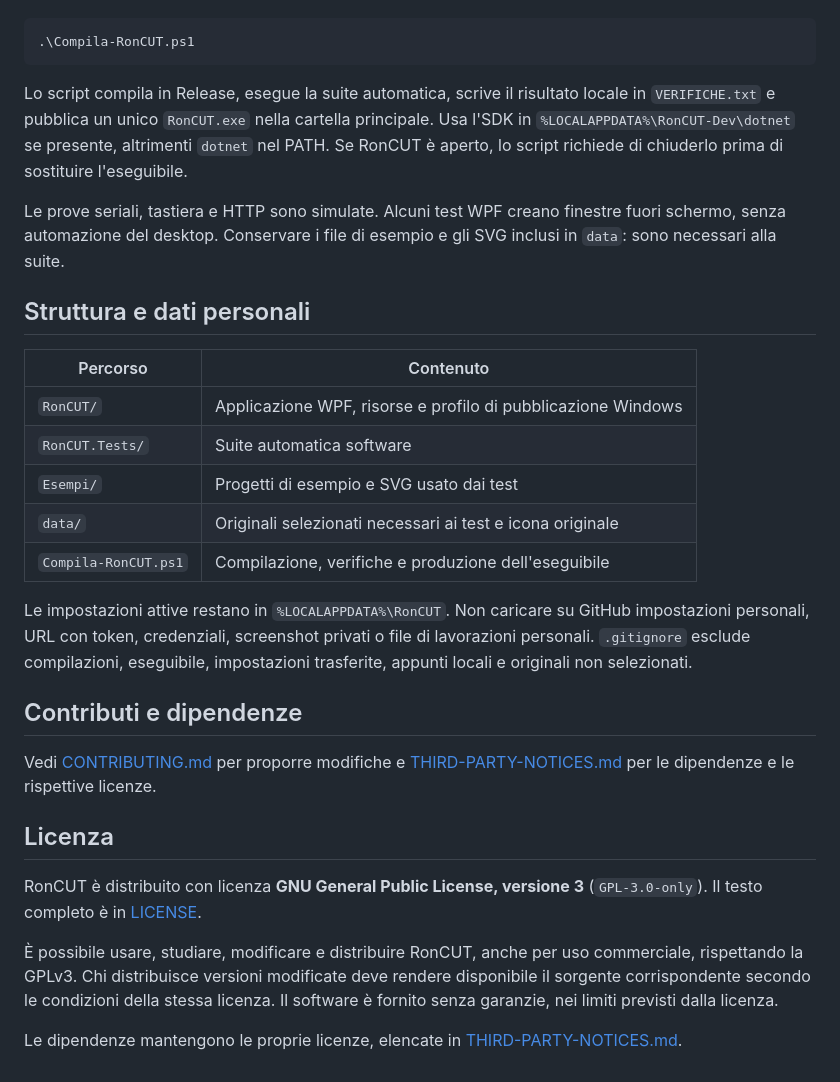
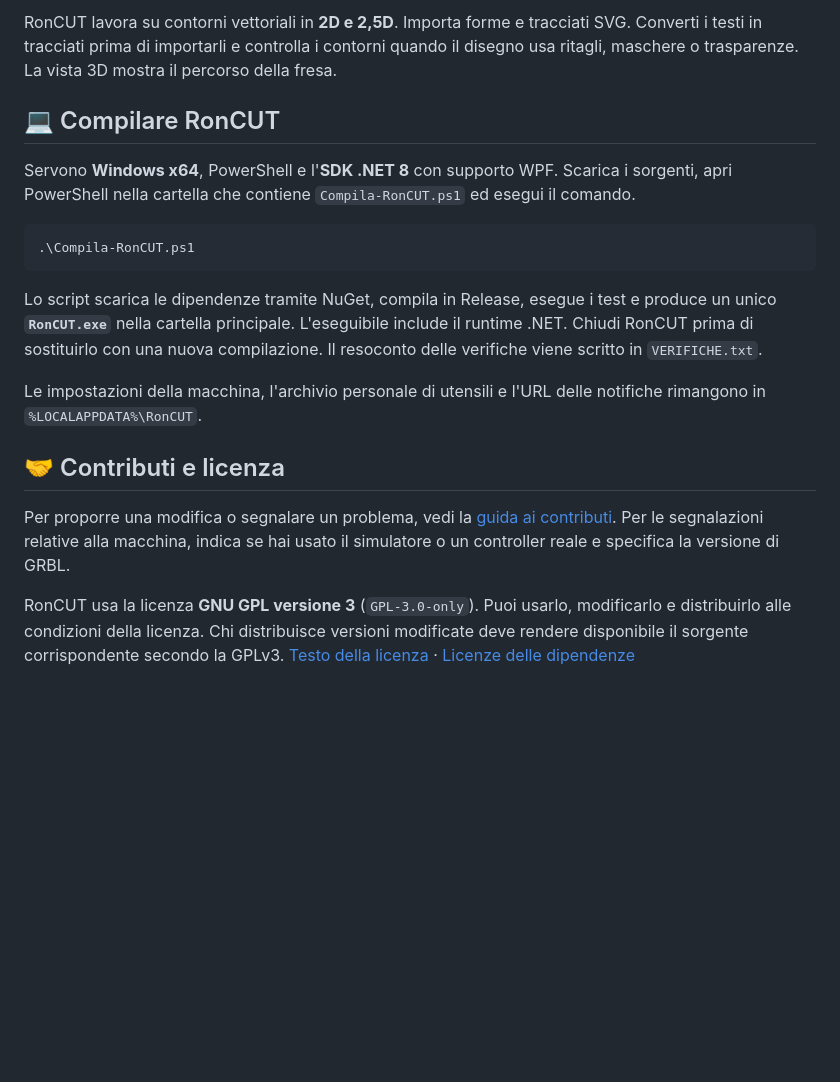
Before and after one commit to gioleverone/RonCUT, a Markdown page: README.md, the part around one of its changes. Drawn GitHub-style; blank space fills up the shorter version.

````diff
--- a/README.md
+++ b/README.md
@@ -32,32 +43,19 @@ Dalla cartella principale:
+RonCUT lavora su contorni vettoriali in **2D e 2,5D**. Importa forme e tracciati SVG. Converti i testi in tracciati prima di importarli e controlla i contorni quando il disegno usa ritagli, maschere o trasparenze. La vista 3D mostra il percorso della fresa.
+
+## 💻 Compilare RonCUT
+
+Servono **Windows x64**, PowerShell e l'**SDK .NET 8** con supporto WPF. Scarica i sorgenti, apri PowerShell nella cartella che contiene `Compila-RonCUT.ps1` ed esegui il comando.
 
 ```powershell
 .\Compila-RonCUT.ps1
 ```
 
-Lo script compila in Release, esegue la suite automatica, scrive il risultato locale in `VERIFICHE.txt` e pubblica un unico `RonCUT.exe` nella cartella principale. Usa l'SDK in `%LOCALAPPDATA%\RonCUT-Dev\dotnet` se presente, altrimenti `dotnet` nel PATH. Se RonCUT è aperto, lo script richiede di chiuderlo prima di sostituire l'eseguibile.
+Lo script scarica le dipendenze tramite NuGet, compila in Release, esegue i test e produce un unico **`RonCUT.exe`** nella cartella principale. L'eseguibile include il runtime .NET. Chiudi RonCUT prima di sostituirlo con una nuova compilazione. Il resoconto delle verifiche viene scritto in `VERIFICHE.txt`.
 
-Le prove seriali, tastiera e HTTP sono simulate. Alcuni test WPF creano finestre fuori schermo, senza automazione del desktop. Conservare i file di esempio e gli SVG inclusi in `data`: sono necessari alla suite.
+Le impostazioni della macchina, l'archivio personale di utensili e l'URL delle notifiche rimangono in `%LOCALAPPDATA%\RonCUT`.
 
-## Struttura e dati personali
+## 🤝 Contributi e licenza
 
-| Percorso | Contenuto |
-| --- | --- |
-| `RonCUT/` | Applicazione WPF, risorse e profilo di pubblicazione Windows |
-| `RonCUT.Tests/` | Suite automatica software |
-| `Esempi/` | Progetti di esempio e SVG usato dai test |
-| `data/` | Originali selezionati necessari ai test e icona originale |
-| `Compila-RonCUT.ps1` | Compilazione, verifiche e produzione dell'eseguibile |
+Per proporre una modifica o segnalare un problema, vedi la [guida ai contributi](CONTRIBUTING.md). Per le segnalazioni relative alla macchina, indica se hai usato il simulatore o un controller reale e specifica la versione di GRBL.
 
-Le impostazioni attive restano in `%LOCALAPPDATA%\RonCUT`. Non caricare su GitHub impostazioni personali, URL con token, credenziali, screenshot privati o file di lavorazioni personali. `.gitignore` esclude compilazioni, eseguibile, impostazioni trasferite, appunti locali e originali non selezionati.
-
-## Contributi e dipendenze
-
-Vedi [CONTRIBUTING.md](CONTRIBUTING.md) per proporre modifiche e [THIRD-PARTY-NOTICES.md](THIRD-PARTY-NOTICES.md) per le dipendenze e le rispettive licenze.
-
-## Licenza
-
-RonCUT è distribuito con licenza **GNU General Public License, versione 3** (`GPL-3.0-only`). Il testo completo è in [LICENSE](LICENSE).
-
-È possibile usare, studiare, modificare e distribuire RonCUT, anche per uso commerciale, rispettando la GPLv3. Chi distribuisce versioni modificate deve rendere disponibile il sorgente corrispondente secondo le condizioni della stessa licenza. Il software è fornito senza garanzie, nei limiti previsti dalla licenza.
-
-Le dipendenze mantengono le proprie licenze, elencate in [THIRD-PARTY-NOTICES.md](THIRD-PARTY-NOTICES.md).
+RonCUT usa la licenza **GNU GPL versione 3** (`GPL-3.0-only`). Puoi usarlo, modificarlo e distribuirlo alle condizioni della licenza. Chi distribuisce versioni modificate deve rendere disponibile il sorgente corrispondente secondo la GPLv3. [Testo della licenza](LICENSE) · [Licenze delle dipendenze](THIRD-PARTY-NOTICES.md)
````
Also changed, not shown: other parts of README.md (+30 -19 lines), docs/immagini/cnc-3018.jpg (added), 2 other files.
